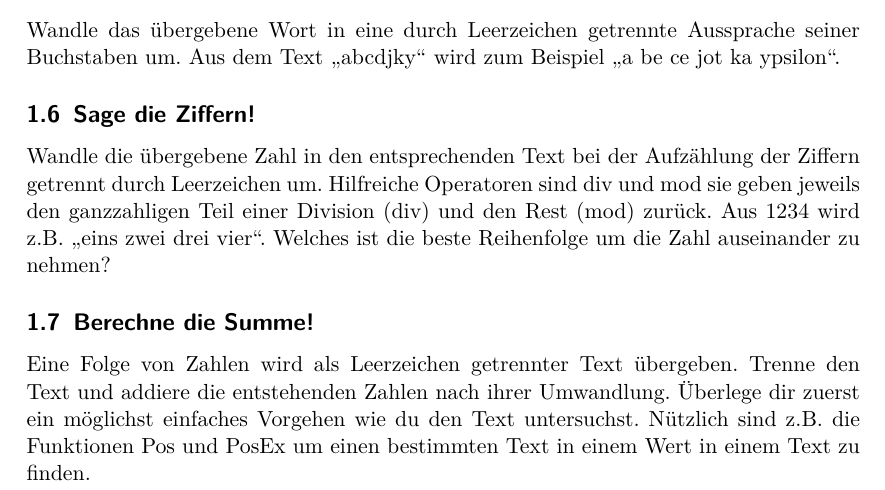
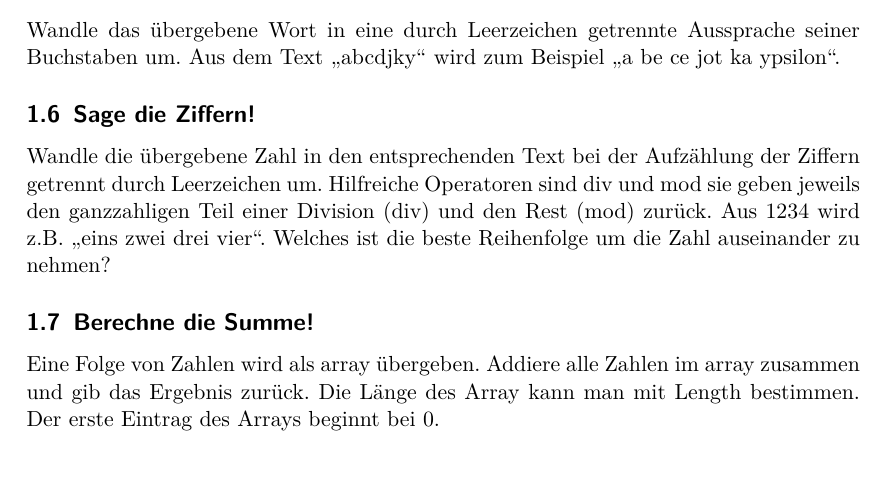
Before and after one commit to CarlAshnikov/ThinkTech, a LaTeX document (Beschreibung/Beschreibung.tex): part of page 1 of 2, cut so that both start at the same text. Compiled offline with pdfLaTeX; the source files are stored in an older character set and shown here as Unicode.

Commit message:
- Aufgabe Summe auf Array geändert

```diff
--- a/Beschreibung/Beschreibung.tex
+++ b/Beschreibung/Beschreibung.tex
@@ -46,7 +46,7 @@ Wandle das übergebene Wort in eine durch Leerzeichen getrennte Aussprache seine
 Wandle die übergebene Zahl in den entsprechenden Text bei der Aufzählung der Ziffern getrennt durch Leerzeichen um. Hilfreiche Operatoren sind div und mod sie geben jeweils den ganzzahligen Teil einer Division (div) und den Rest (mod) zurück. Aus 1234 wird z.B. "`eins zwei drei vier"'. Welches ist die beste Reihenfolge um die Zahl auseinander zu nehmen?
 
 \subsection{Berechne die Summe!}
-Eine Folge von Zahlen wird als Leerzeichen getrennter Text übergeben. Trenne den Text und addiere die entstehenden Zahlen nach ihrer Umwandlung. Überlege dir zuerst ein möglichst einfaches Vorgehen wie du den Text untersuchst. Nützlich sind z.B. die Funktionen Pos und PosEx um einen bestimmten Text in einem Wert in einem Text zu finden.
+Eine Folge von Zahlen wird als array übergeben. Addiere alle Zahlen im array zusammen und gib das Ergebnis zurück. Die Länge des Array kann man mit Length bestimmen. Der erste Eintrag des Arrays beginnt bei 0.
 
 \subsection{Welche Zahl in der Folge fehlt?}
 Als Übergabewert gibt es eine Folge von Zahlen in Form eines Arrays. Die Zahlen sind sortiert und sollten sich immer um 1 unterscheiden. Gib die fehlende Zahl zurück falls in der Folge ein Sprung größer als 1 Auftritt. Gibt es Keinen, gib eine 0 zurück.
```
Also changed, not shown: Beschreibung/Beschreibung.pdf, 2 other files.
